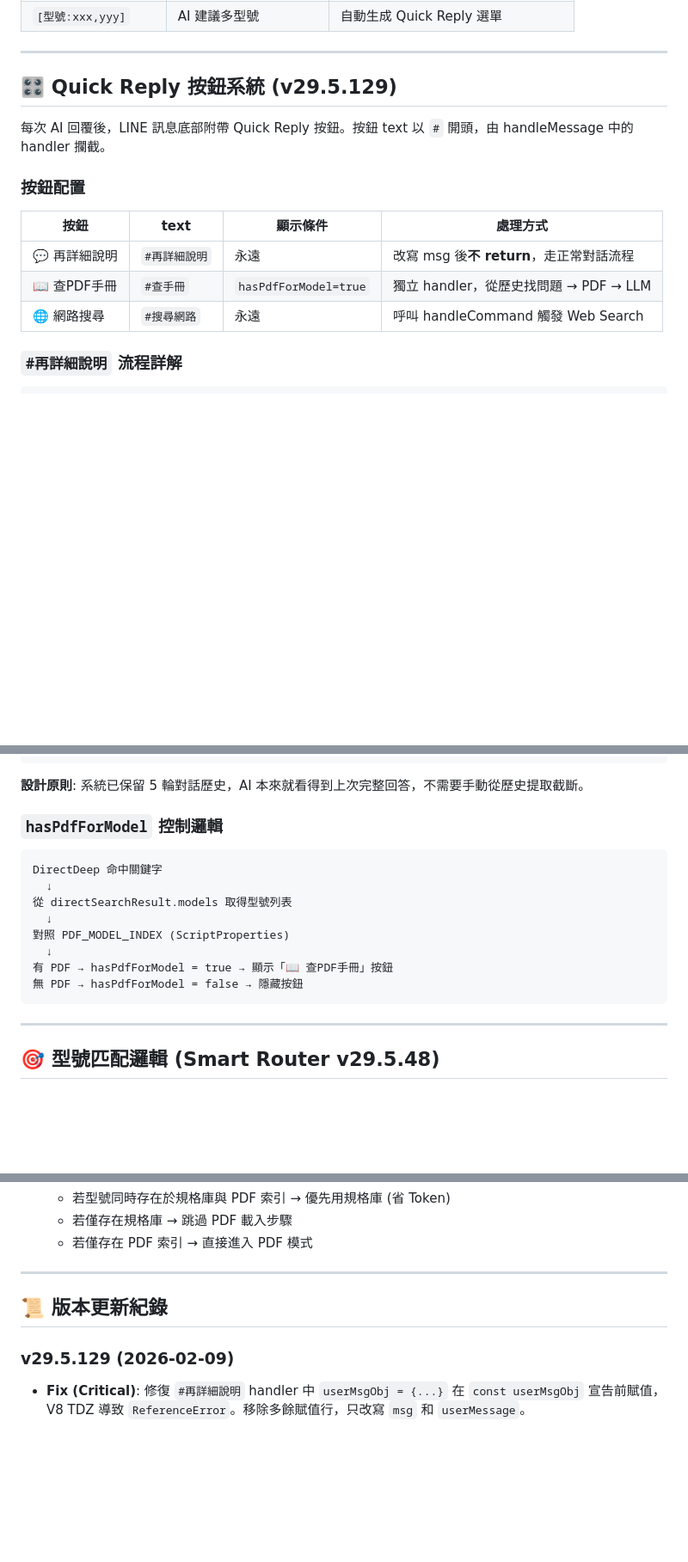
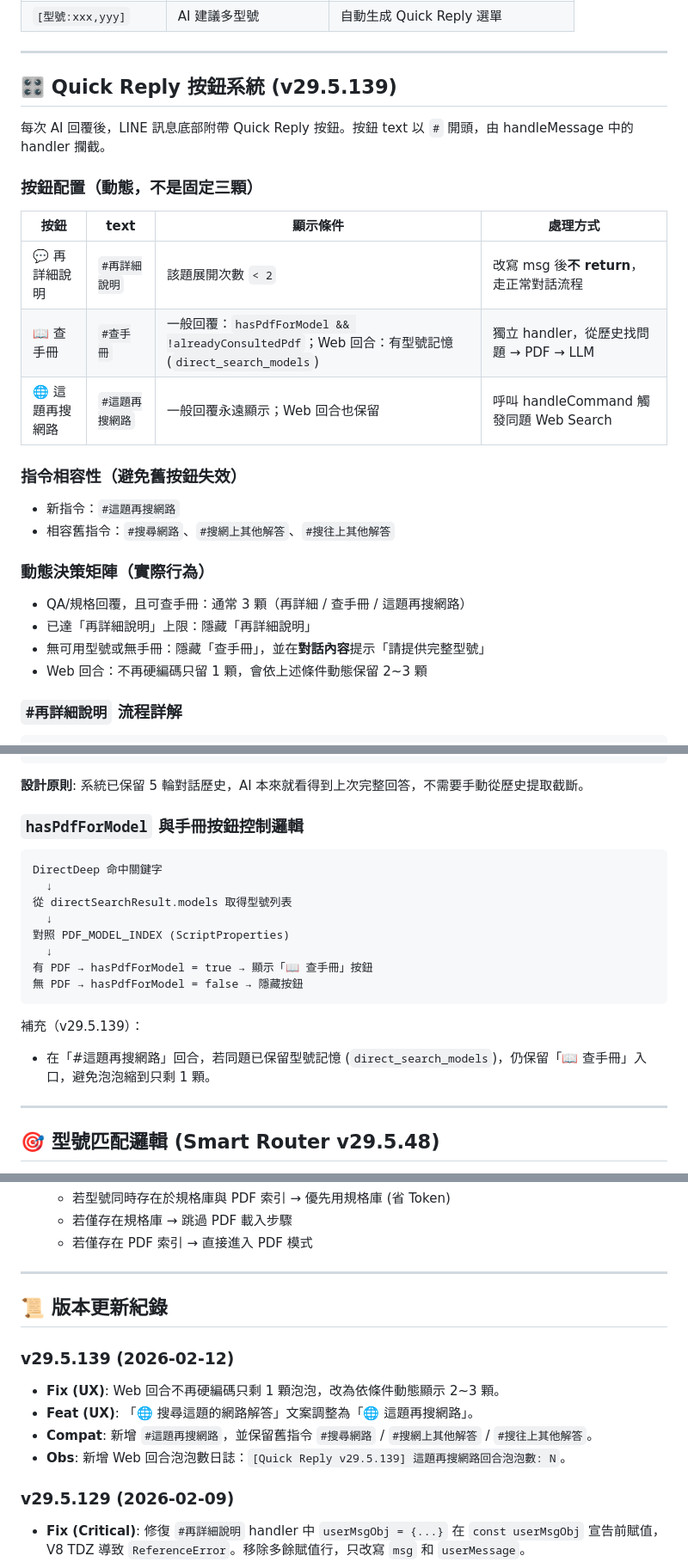
Before and after one commit to FlySamTW/monitor-linebot, a Markdown page: 程式編寫開發及功能手冊.md, 3 parts joined by grey strips. Shown at 86% size. Rendered like a GitHub page; blank space fills up the shorter version.

Commit message:
docs: record dynamic quick-reply rules and v29.5.139 fixes

````diff
--- a/程式編寫開發及功能手冊.md
+++ b/程式編寫開發及功能手冊.md
@@ -98,17 +98,29 @@ graph TD
 
 ---
 
-## 🎛️ Quick Reply 按鈕系統 (v29.5.129)
+## 🎛️ Quick Reply 按鈕系統 (v29.5.139)
 
 每次 AI 回覆後，LINE 訊息底部附帶 Quick Reply 按鈕。按鈕 text 以 `#` 開頭，由 handleMessage 中的 handler 攔截。
 
-### 按鈕配置
+### 按鈕配置（動態，不是固定三顆）
 
 | 按鈕 | text | 顯示條件 | 處理方式 |
 |------|------|----------|----------|
-| 💬 再詳細說明 | `#再詳細說明` | 永遠 | 改寫 msg 後**不 return**，走正常對話流程 |
-| 📖 查PDF手冊 | `#查手冊` | `hasPdfForModel=true` | 獨立 handler，從歷史找問題 → PDF → LLM |
-| 🌐 網路搜尋 | `#搜尋網路` | 永遠 | 呼叫 handleCommand 觸發 Web Search |
+| 💬 再詳細說明 | `#再詳細說明` | 該題展開次數 `< 2` | 改寫 msg 後**不 return**，走正常對話流程 |
+| 📖 查手冊 | `#查手冊` | 一般回覆：`hasPdfForModel && !alreadyConsultedPdf`；Web 回合：有型號記憶 (`direct_search_models`) | 獨立 handler，從歷史找問題 → PDF → LLM |
+| 🌐 這題再搜網路 | `#這題再搜網路` | 一般回覆永遠顯示；Web 回合也保留 | 呼叫 handleCommand 觸發同題 Web Search |
+
+### 指令相容性（避免舊按鈕失效）
+
+- 新指令：`#這題再搜網路`
+- 相容舊指令：`#搜尋網路`、`#搜網上其他解答`、`#搜往上其他解答`
+
+### 動態決策矩陣（實際行為）
+
+- QA/規格回覆，且可查手冊：通常 3 顆（再詳細 / 查手冊 / 這題再搜網路）
+- 已達「再詳細說明」上限：隱藏「再詳細說明」
+- 無可用型號或無手冊：隱藏「查手冊」，並在**對話內容**提示「請提供完整型號」
+- Web 回合：不再硬編碼只留 1 顆，會依上述條件動態保留 2~3 顆
 
 ### `#再詳細說明` 流程詳解
 
@@ -130,7 +142,7 @@ callLLMWithRetry(userMessage, [...history, userMsgObj], ...)
 
 **設計原則**: 系統已保留 5 輪對話歷史，AI 本來就看得到上次完整回答，不需要手動從歷史提取截斷。
 
-### `hasPdfForModel` 控制邏輯
+### `hasPdfForModel` 與手冊按鈕控制邏輯
 
 ```
 DirectDeep 命中關鍵字
@@ -139,9 +151,13 @@ DirectDeep 命中關鍵字
   ↓
 對照 PDF_MODEL_INDEX (ScriptProperties)
   ↓
-有 PDF → hasPdfForModel = true → 顯示「📖 查PDF手冊」按鈕
+有 PDF → hasPdfForModel = true → 顯示「📖 查手冊」按鈕
 無 PDF → hasPdfForModel = false → 隱藏按鈕
 ```
+
+補充（v29.5.139）：
+
+- 在「#這題再搜網路」回合，若同題已保留型號記憶 (`direct_search_models`)，仍保留「📖 查手冊」入口，避免泡泡縮到只剩 1 顆。
 
 ---
 
@@ -228,6 +244,13 @@ Google Drive ──────► Gemini File API
 
 ## 📜 版本更新紀錄
 
+### v29.5.139 (2026-02-12)
+
+- **Fix (UX)**: Web 回合不再硬編碼只剩 1 顆泡泡，改為依條件動態顯示 2~3 顆。
+- **Feat (UX)**: 「🌐 搜尋這題的網路解答」文案調整為「🌐 這題再搜網路」。
+- **Compat**: 新增 `#這題再搜網路`，並保留舊指令 `#搜尋網路` / `#搜網上其他解答` / `#搜往上其他解答`。
+- **Obs**: 新增 Web 回合泡泡數日誌：`[Quick Reply v29.5.139] 這題再搜網路回合泡泡數: N`。
+
 ### v29.5.129 (2026-02-09)
 
 - **Fix (Critical)**: 修復 `#再詳細說明` handler 中 `userMsgObj = {...}` 在 `const userMsgObj` 宣告前賦值，V8 TDZ 導致 `ReferenceError`。移除多餘賦值行，只改寫 `msg` 和 `userMessage`。
````
Also changed, not shown: DEVELOPMENT_LOG.md (+34 -5 lines).
